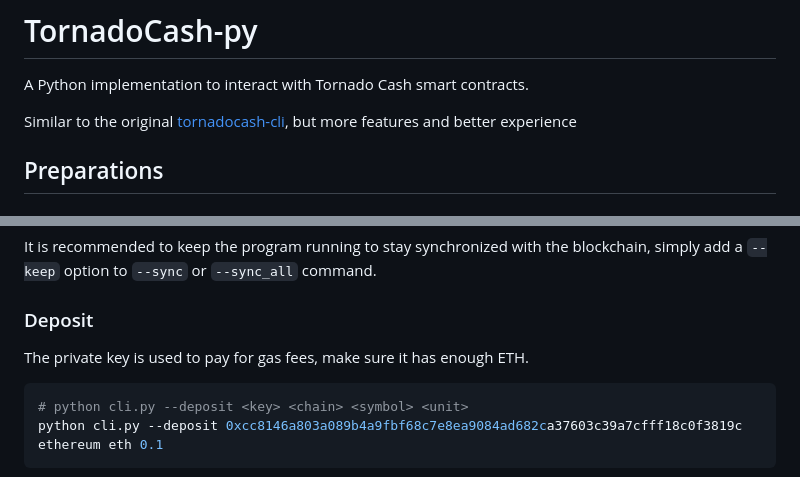
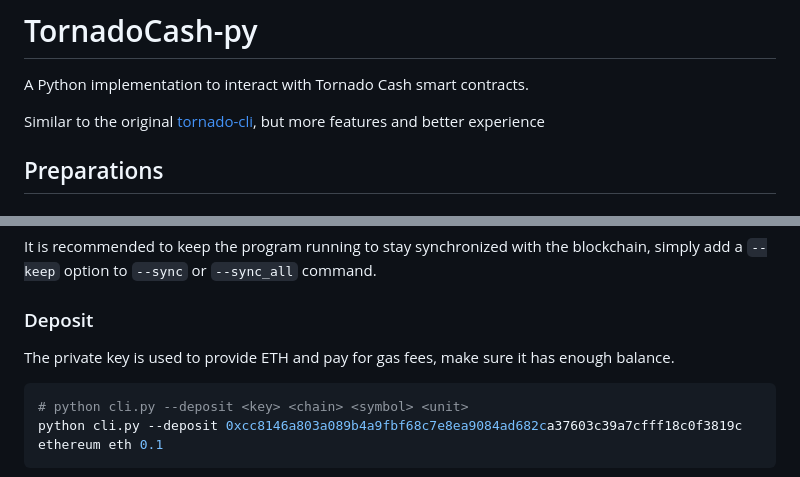
Before and after one commit to gokgokdak/tornadocash-py, a Markdown page: README.md, 2 parts joined by grey strips. GitHub-like rendering.

````diff
--- a/README.md
+++ b/README.md
@@ -10,7 +10,7 @@
 
 A Python implementation to interact with Tornado Cash smart contracts.
 
-Similar to the original [tornadocash-cli](https://github.com/tornadocash/tornado-cli), but more features and better experience
+Similar to the original [tornado-cli](https://github.com/tornadocash/tornado-cli), but more features and better experience
 
 
 ## Preparations
@@ -70,7 +70,7 @@ It is recommended to keep the program running to stay synchronized with the bloc
 
 ### Deposit
 
-The private key is used to pay for gas fees, make sure it has enough ETH.
+The private key is used to provide ETH and pay for gas fees, make sure it has enough balance.
 ```bash
 # python cli.py --deposit <key> <chain> <symbol> <unit>
 python cli.py --deposit 0xcc8146a803a089b4a9fbf68c7e8ea9084ad682ca37603c39a7cfff18c0f3819c ethereum eth 0.1
````
